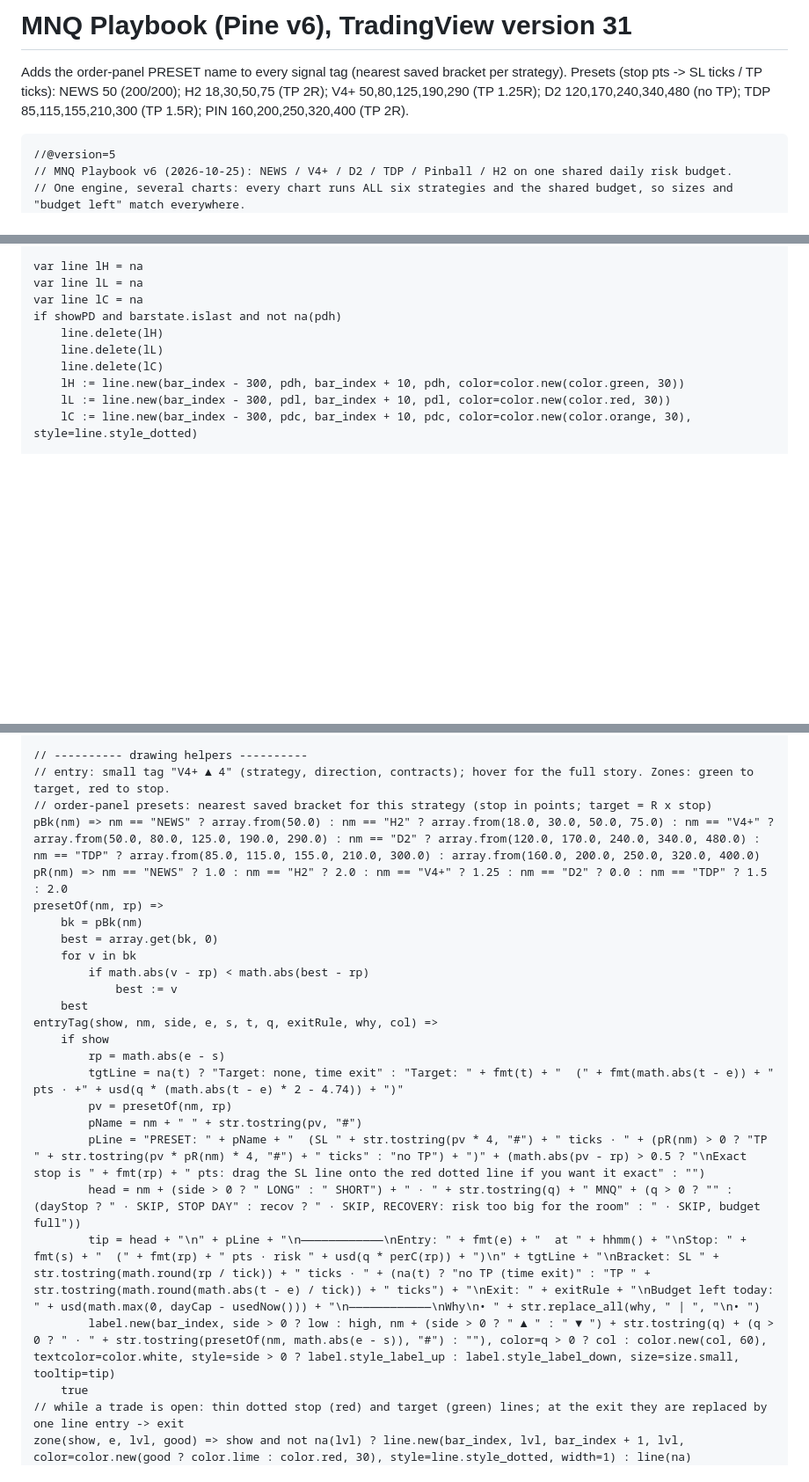
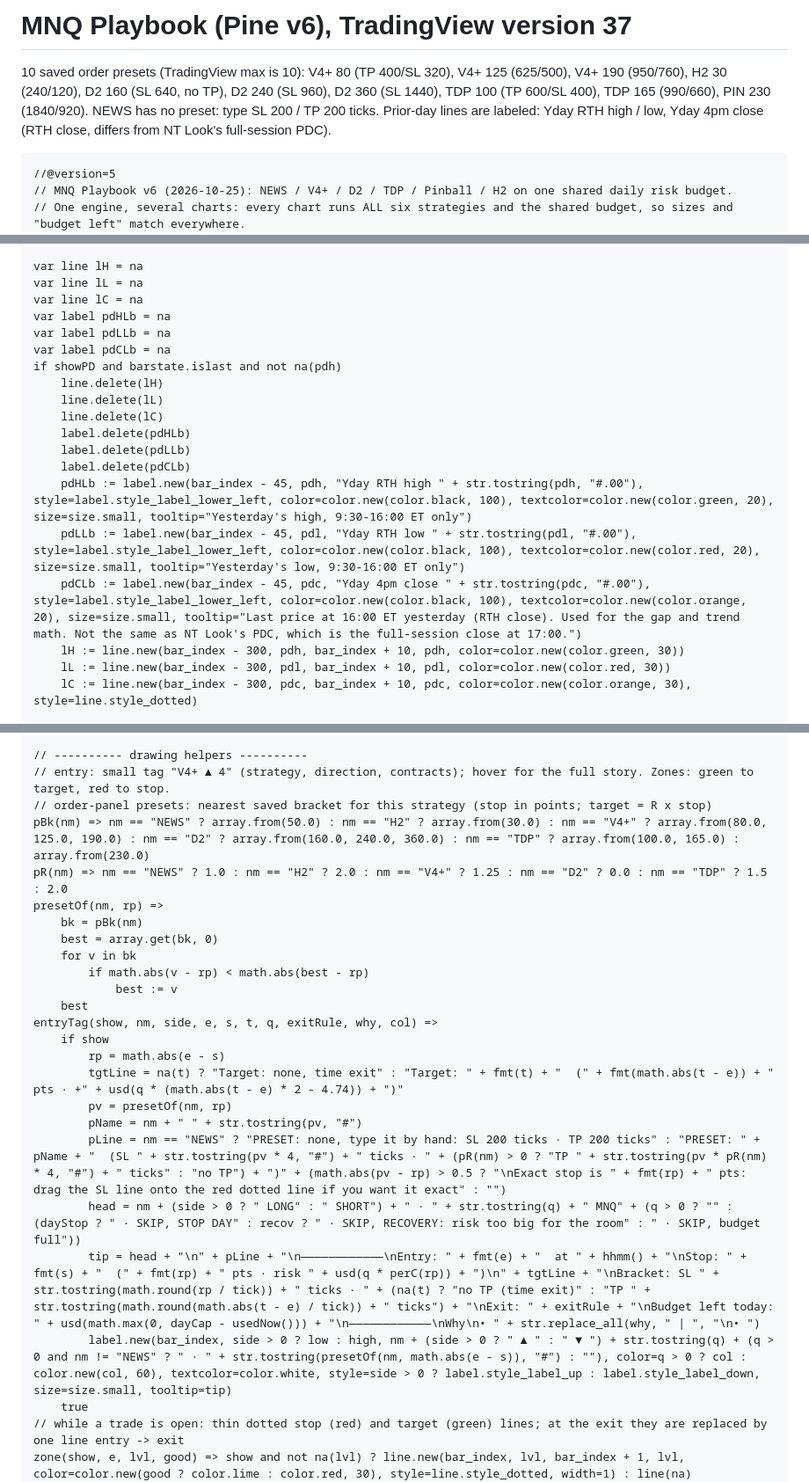
Before and after one commit to JEYKOD3/mnq-quant, a Markdown page: knowledge/MNQ_PLAYBOOK.pine.md, 3 parts joined by grey strips. Shown at 88% size. GitHub-like rendering; blank space fills up the shorter version.

Commit message:
Playbook doc v37
Co-Authored-By: Claude Opus 5.5 <noreply@anthropic.com>
Claude-Session: https://claude.ai/code/session_012DfCRx3DRCmayNdV4FeZp4

````diff
--- a/knowledge/MNQ_PLAYBOOK.pine.md
+++ b/knowledge/MNQ_PLAYBOOK.pine.md
@@ -1,7 +1,7 @@
-# MNQ Playbook (Pine v6), TradingView version 31
+# MNQ Playbook (Pine v6), TradingView version 37
 
-Adds the order-panel PRESET name to every signal tag (nearest saved bracket per strategy).
-Presets (stop pts -> SL ticks / TP ticks): NEWS 50 (200/200); H2 18,30,50,75 (TP 2R); V4+ 50,80,125,190,290 (TP 1.25R); D2 120,170,240,340,480 (no TP); TDP 85,115,155,210,300 (TP 1.5R); PIN 160,200,250,320,400 (TP 2R).
+10 saved order presets (TradingView max is 10): V4+ 80 (TP 400/SL 320), V4+ 125 (625/500), V4+ 190 (950/760), H2 30 (240/120), D2 160 (SL 640, no TP), D2 240 (SL 960), D2 360 (SL 1440), TDP 100 (TP 600/SL 400), TDP 165 (990/660), PIN 230 (1840/920). NEWS has no preset: type SL 200 / TP 200 ticks.
+Prior-day lines are labeled: Yday RTH high / low, Yday 4pm close (RTH close, differs from NT Look's full-session PDC).
 
 ```pine
 //@version=5
@@ -156,10 +156,19 @@ trendDir = pdc > sma20 ? 1 : -1
 var line lH = na
 var line lL = na
 var line lC = na
+var label pdHLb = na
+var label pdLLb = na
+var label pdCLb = na
 if showPD and barstate.islast and not na(pdh)
     line.delete(lH)
     line.delete(lL)
     line.delete(lC)
+    label.delete(pdHLb)
+    label.delete(pdLLb)
+    label.delete(pdCLb)
+    pdHLb := label.new(bar_index - 45, pdh, "Yday RTH high " + str.tostring(pdh, "#.00"), style=label.style_label_lower_left, color=color.new(color.black, 100), textcolor=color.new(color.green, 20), size=size.small, tooltip="Yesterday's high, 9:30-16:00 ET only")
+    pdLLb := label.new(bar_index - 45, pdl, "Yday RTH low " + str.tostring(pdl, "#.00"), style=label.style_label_lower_left, color=color.new(color.black, 100), textcolor=color.new(color.red, 20), size=size.small, tooltip="Yesterday's low, 9:30-16:00 ET only")
+    pdCLb := label.new(bar_index - 45, pdc, "Yday 4pm close " + str.tostring(pdc, "#.00"), style=label.style_label_lower_left, color=color.new(color.black, 100), textcolor=color.new(color.orange, 20), size=size.small, tooltip="Last price at 16:00 ET yesterday (RTH close). Used for the gap and trend math. Not the same as NT Look's PDC, which is the full-session close at 17:00.")
     lH := line.new(bar_index - 300, pdh, bar_index + 10, pdh, color=color.new(color.green, 30))
     lL := line.new(bar_index - 300, pdl, bar_index + 10, pdl, color=color.new(color.red, 30))
     lC := line.new(bar_index - 300, pdc, bar_index + 10, pdc, color=color.new(color.orange, 30), style=line.style_dotted)
@@ -298,7 +307,7 @@ pnlOf(q, pts) => q * (pts * 2 - 4.74)
 // ---------- drawing helpers ----------
 // entry: small tag "V4+ ▲ 4" (strategy, direction, contracts); hover for the full story. Zones: green to target, red to stop.
 // order-panel presets: nearest saved bracket for this strategy (stop in points; target = R x stop)
-pBk(nm) => nm == "NEWS" ? array.from(50.0) : nm == "H2" ? array.from(18.0, 30.0, 50.0, 75.0) : nm == "V4+" ? array.from(50.0, 80.0, 125.0, 190.0, 290.0) : nm == "D2" ? array.from(120.0, 170.0, 240.0, 340.0, 480.0) : nm == "TDP" ? array.from(85.0, 115.0, 155.0, 210.0, 300.0) : array.from(160.0, 200.0, 250.0, 320.0, 400.0)
+pBk(nm) => nm == "NEWS" ? array.from(50.0) : nm == "H2" ? array.from(30.0) : nm == "V4+" ? array.from(80.0, 125.0, 190.0) : nm == "D2" ? array.from(160.0, 240.0, 360.0) : nm == "TDP" ? array.from(100.0, 165.0) : array.from(230.0)
 pR(nm) => nm == "NEWS" ? 1.0 : nm == "H2" ? 2.0 : nm == "V4+" ? 1.25 : nm == "D2" ? 0.0 : nm == "TDP" ? 1.5 : 2.0
 presetOf(nm, rp) =>
     bk = pBk(nm)
@@ -313,10 +322,10 @@ entryTag(show, nm, side, e, s, t, q, exitRule, why, col) =>
         tgtLine = na(t) ? "Target: none, time exit" : "Target: " + fmt(t) + "  (" + fmt(math.abs(t - e)) + " pts · +" + usd(q * (math.abs(t - e) * 2 - 4.74)) + ")"
         pv = presetOf(nm, rp)
         pName = nm + " " + str.tostring(pv, "#")
-        pLine = "PRESET: " + pName + "  (SL " + str.tostring(pv * 4, "#") + " ticks · " + (pR(nm) > 0 ? "TP " + str.tostring(pv * pR(nm) * 4, "#") + " ticks" : "no TP") + ")" + (math.abs(pv - rp) > 0.5 ? "\nExact stop is " + fmt(rp) + " pts: drag the SL line onto the red dotted line if you want it exact" : "")
+        pLine = nm == "NEWS" ? "PRESET: none, type it by hand: SL 200 ticks · TP 200 ticks" : "PRESET: " + pName + "  (SL " + str.tostring(pv * 4, "#") + " ticks · " + (pR(nm) > 0 ? "TP " + str.tostring(pv * pR(nm) * 4, "#") + " ticks" : "no TP") + ")" + (math.abs(pv - rp) > 0.5 ? "\nExact stop is " + fmt(rp) + " pts: drag the SL line onto the red dotted line if you want it exact" : "")
         head = nm + (side > 0 ? " LONG" : " SHORT") + " · " + str.tostring(q) + " MNQ" + (q > 0 ? "" : (dayStop ? " · SKIP, STOP DAY" : recov ? " · SKIP, RECOVERY: risk too big for the room" : " · SKIP, budget full"))
         tip = head + "\n" + pLine + "\n――――――――――――\nEntry: " + fmt(e) + "  at " + hhmm() + "\nStop: " + fmt(s) + "  (" + fmt(rp) + " pts · risk " + usd(q * perC(rp)) + ")\n" + tgtLine + "\nBracket: SL " + str.tostring(math.round(rp / tick)) + " ticks · " + (na(t) ? "no TP (time exit)" : "TP " + str.tostring(math.round(math.abs(t - e) / tick)) + " ticks") + "\nExit: " + exitRule + "\nBudget left today: " + usd(math.max(0, dayCap - usedNow())) + "\n――――――――――――\nWhy\n• " + str.replace_all(why, " | ", "\n• ")
-        label.new(bar_index, side > 0 ? low : high, nm + (side > 0 ? " ▲ " : " ▼ ") + str.tostring(q) + (q > 0 ? " · " + str.tostring(presetOf(nm, math.abs(e - s)), "#") : ""), color=q > 0 ? col : color.new(col, 60), textcolor=color.white, style=side > 0 ? label.style_label_up : label.style_label_down, size=size.small, tooltip=tip)
+        label.new(bar_index, side > 0 ? low : high, nm + (side > 0 ? " ▲ " : " ▼ ") + str.tostring(q) + (q > 0 and nm != "NEWS" ? " · " + str.tostring(presetOf(nm, math.abs(e - s)), "#") : ""), color=q > 0 ? col : color.new(col, 60), textcolor=color.white, style=side > 0 ? label.style_label_up : label.style_label_down, size=size.small, tooltip=tip)
     true
 // while a trade is open: thin dotted stop (red) and target (green) lines; at the exit they are replaced by one line entry -> exit
 zone(show, e, lvl, good) => show and not na(lvl) ? line.new(bar_index, lvl, bar_index + 1, lvl, color=color.new(good ? color.lime : color.red, 30), style=line.style_dotted, width=1) : line(na)
````
Also changed, not shown: other parts of knowledge/MNQ_PLAYBOOK.pine.md (+0 -1 lines).
